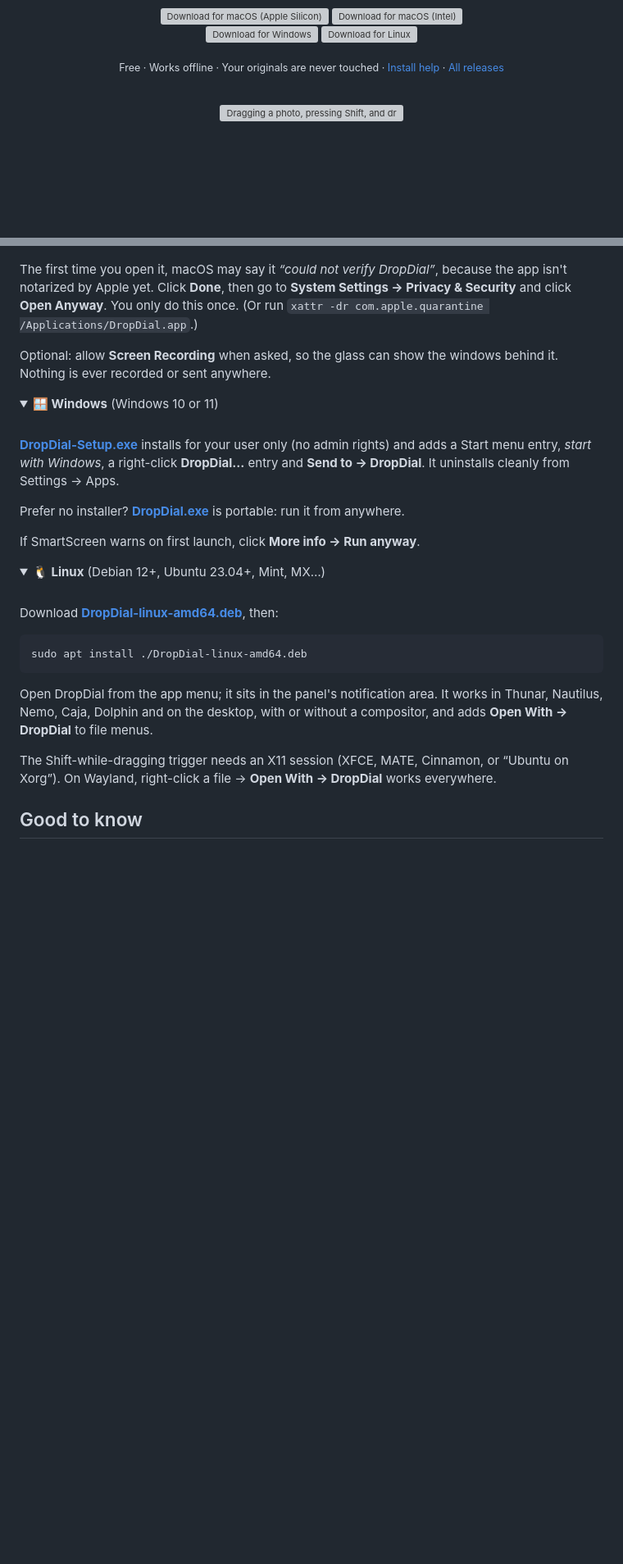
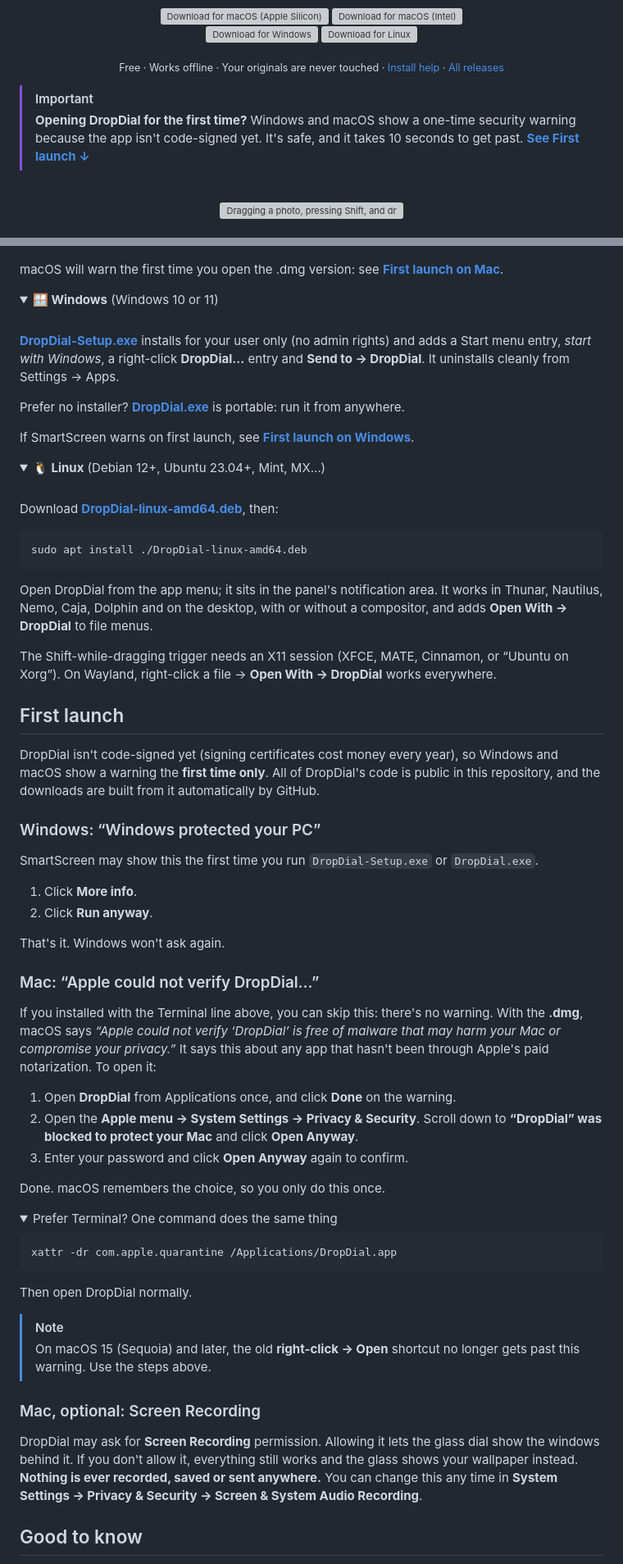
Before and after one commit to prithwirajmukherjee15-cmd/DropDial, a Markdown page: README.md, 2 parts joined by grey strips. Shown at 82% size. Rendered like a GitHub page; folded sections open; blank space fills up the shorter version; grey boxes are pictures that could not be loaded.

Commit message:
README: a clear First launch section for the Windows and Mac security warnings
- Highlighted note under the download buttons pointing to it
- Windows SmartScreen and macOS "could not verify" steps, one numbered list each
- Terminal alternative, the macOS 15 right-click note, and what Screen
  Recording is for (optional, nothing recorded or sent)

Co-Authored-By: Claude Opus 5.5 <noreply@anthropic.com>
Claude-Session: https://claude.ai/code/session_015FcZ5bTCdYdQHq2w2AgSUA

````diff
--- a/README.md
+++ b/README.md
@@ -18,6 +18,9 @@
 <p align="center">
   <sub>Free · Works offline · Your originals are never touched · <a href="#install">Install help</a> · <a href="../../releases">All releases</a></sub>
 </p>
+
+> [!IMPORTANT]
+> **Opening DropDial for the first time?** Windows and macOS show a one-time security warning because the app isn't code-signed yet. It's safe, and it takes 10 seconds to get past. **[See First launch ↓](#first-launch)**
 
 <br>
 
@@ -167,9 +170,7 @@ curl -fsSL https://raw.githubusercontent.com/prithwirajmukherjee15-cmd/DropDial/
 
 <p align="center"><img src="docs/dmg.png" alt="The DropDial installer window" width="460"></p>
 
-The first time you open it, macOS may say it *“could not verify DropDial”*, because the app isn't notarized by Apple yet. Click **Done**, then go to **System Settings → Privacy & Security** and click **Open Anyway**. You only do this once. (Or run `xattr -dr com.apple.quarantine /Applications/DropDial.app`.)
-
-Optional: allow **Screen Recording** when asked, so the glass can show the windows behind it. Nothing is ever recorded or sent anywhere.
+macOS will warn the first time you open the .dmg version: see **[First launch on Mac](#mac-apple-could-not-verify-dropdial)**.
 
 </details>
 
@@ -182,7 +183,7 @@ Optional: allow **Screen Recording** when asked, so the glass can show the windo
 
 Prefer no installer? [**DropDial.exe**](https://github.com/prithwirajmukherjee15-cmd/DropDial/releases/latest/download/DropDial.exe) is portable: run it from anywhere.
 
-If SmartScreen warns on first launch, click **More info → Run anyway**.
+If SmartScreen warns on first launch, see **[First launch on Windows](#windows-windows-protected-your-pc)**.
 
 </details>
 
@@ -202,6 +203,46 @@ Open DropDial from the app menu; it sits in the panel's notification area. It wo
 The Shift-while-dragging trigger needs an X11 session (XFCE, MATE, Cinnamon, or “Ubuntu on Xorg”). On Wayland, right-click a file → **Open With → DropDial** works everywhere.
 
 </details>
+
+## First launch
+
+DropDial isn't code-signed yet (signing certificates cost money every year), so Windows and macOS show a warning the **first time only**. All of DropDial's code is public in this repository, and the downloads are built from it automatically by GitHub.
+
+### Windows: “Windows protected your PC”
+
+SmartScreen may show this the first time you run `DropDial-Setup.exe` or `DropDial.exe`.
+
+1. Click **More info**.
+2. Click **Run anyway**.
+
+That's it. Windows won't ask again.
+
+### Mac: “Apple could not verify DropDial…”
+
+If you installed with the Terminal line above, you can skip this: there's no warning. With the **.dmg**, macOS says *“Apple could not verify ‘DropDial’ is free of malware that may harm your Mac or compromise your privacy.”* It says this about any app that hasn't been through Apple's paid notarization. To open it:
+
+1. Open **DropDial** from Applications once, and click **Done** on the warning.
+2. Open the **Apple menu → System Settings → Privacy & Security**. Scroll down to **“DropDial” was blocked to protect your Mac** and click **Open Anyway**.
+3. Enter your password and click **Open Anyway** again to confirm.
+
+Done. macOS remembers the choice, so you only do this once.
+
+<details>
+<summary>Prefer Terminal? One command does the same thing</summary>
+
+```bash
+xattr -dr com.apple.quarantine /Applications/DropDial.app
+```
+
+Then open DropDial normally.
+</details>
+
+> [!NOTE]
+> On macOS 15 (Sequoia) and later, the old **right-click → Open** shortcut no longer gets past this warning. Use the steps above.
+
+### Mac, optional: Screen Recording
+
+DropDial may ask for **Screen Recording** permission. Allowing it lets the glass dial show the windows behind it. If you don't allow it, everything still works and the glass shows your wallpaper instead. **Nothing is ever recorded, saved or sent anywhere.** You can change this any time in **System Settings → Privacy & Security → Screen & System Audio Recording**.
 
 ## Good to know
 
````
